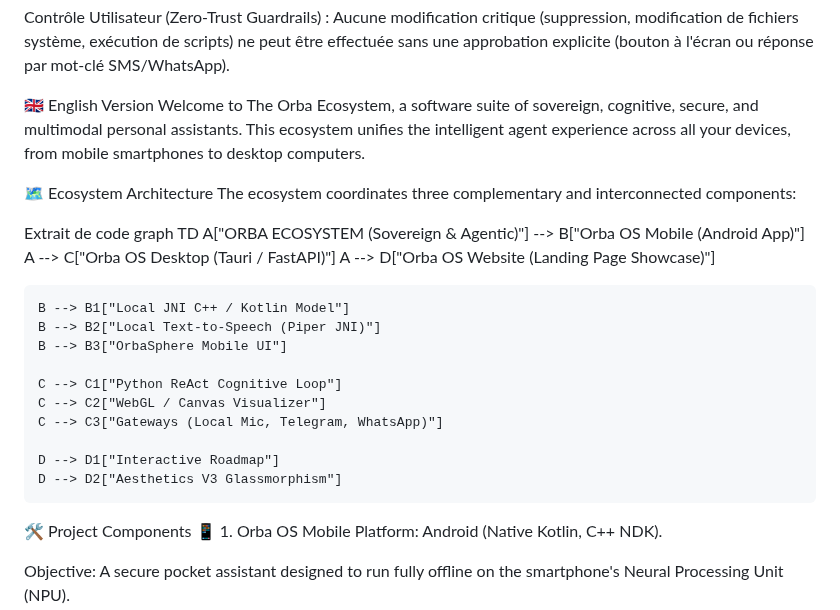
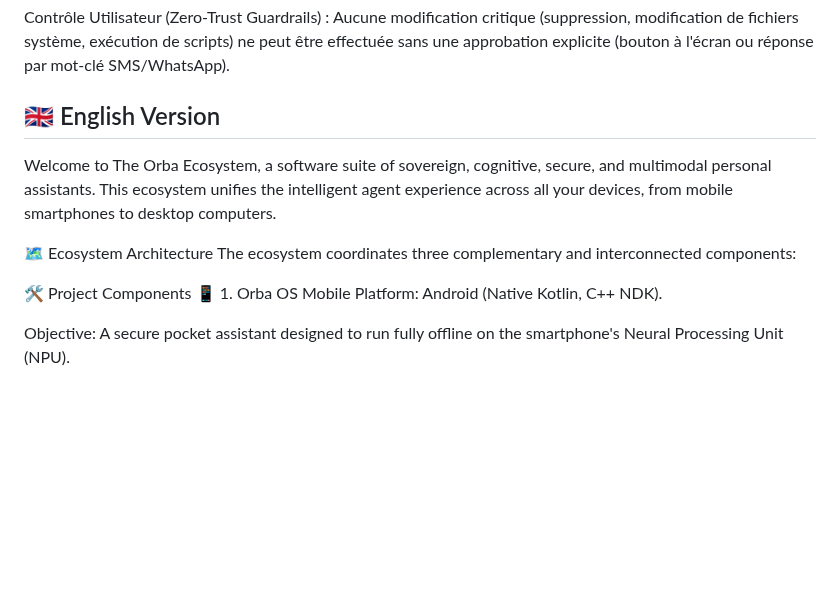
Before and after one commit to AlexKoncept/ORBA_OS, a Markdown page: README.md, the part around the change. GitHub-like rendering; blank space fills up the shorter version.

```diff
--- a/README.md
+++ b/README.md
@@ -92,28 +92,13 @@ Transparence des Décisions (ReAct Log) : L'agent affiche ouvertement ses "pens
 
 Contrôle Utilisateur (Zero-Trust Guardrails) : Aucune modification critique (suppression, modification de fichiers système, exécution de scripts) ne peut être effectuée sans une approbation explicite (bouton à l'écran ou réponse par mot-clé SMS/WhatsApp).
 
-🇬🇧 English Version
+## 🇬🇧 English Version
+
 Welcome to The Orba Ecosystem, a software suite of sovereign, cognitive, secure, and multimodal personal assistants. This ecosystem unifies the intelligent agent experience across all your devices, from mobile smartphones to desktop computers.
 
 🗺️ Ecosystem Architecture
 The ecosystem coordinates three complementary and interconnected components:
 
-Extrait de code
-graph TD
-    A["ORBA ECOSYSTEM (Sovereign & Agentic)"] --> B["Orba OS Mobile (Android App)"]
-    A --> C["Orba OS Desktop (Tauri / FastAPI)"]
-    A --> D["Orba OS Website (Landing Page Showcase)"]
-
-    B --> B1["Local JNI C++ / Kotlin Model"]
-    B --> B2["Local Text-to-Speech (Piper JNI)"]
-    B --> B3["OrbaSphere Mobile UI"]
-
-    C --> C1["Python ReAct Cognitive Loop"]
-    C --> C2["WebGL / Canvas Visualizer"]
-    C --> C3["Gateways (Local Mic, Telegram, WhatsApp)"]
-
-    D --> D1["Interactive Roadmap"]
-    D --> D2["Aesthetics V3 Glassmorphism"]
 🛠️ Project Components
 📱 1. Orba OS Mobile
 Platform: Android (Native Kotlin, C++ NDK).
```
